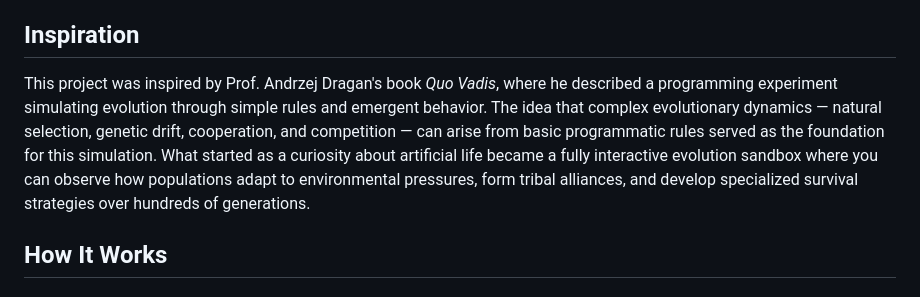
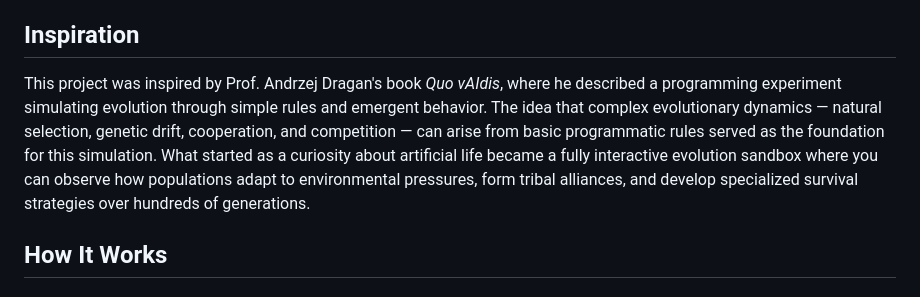
Before and after one commit to AmigoUK/life-game, a Markdown page: README.md, the part around the change. Rendered like a GitHub page.

```diff
--- a/README.md
+++ b/README.md
@@ -4,7 +4,7 @@ An evolutionary life simulation on a hexagonal grid, built with TypeScript and H
 
 ## Inspiration
 
-This project was inspired by Prof. Andrzej Dragan's book *Quo Vadis*, where he described a programming experiment simulating evolution through simple rules and emergent behavior. The idea that complex evolutionary dynamics — natural selection, genetic drift, cooperation, and competition — can arise from basic programmatic rules served as the foundation for this simulation. What started as a curiosity about artificial life became a fully interactive evolution sandbox where you can observe how populations adapt to environmental pressures, form tribal alliances, and develop specialized survival strategies over hundreds of generations.
+This project was inspired by Prof. Andrzej Dragan's book *Quo vAIdis*, where he described a programming experiment simulating evolution through simple rules and emergent behavior. The idea that complex evolutionary dynamics — natural selection, genetic drift, cooperation, and competition — can arise from basic programmatic rules served as the foundation for this simulation. What started as a curiosity about artificial life became a fully interactive evolution sandbox where you can observe how populations adapt to environmental pressures, form tribal alliances, and develop specialized survival strategies over hundreds of generations.
 
 ## How It Works
 
```
